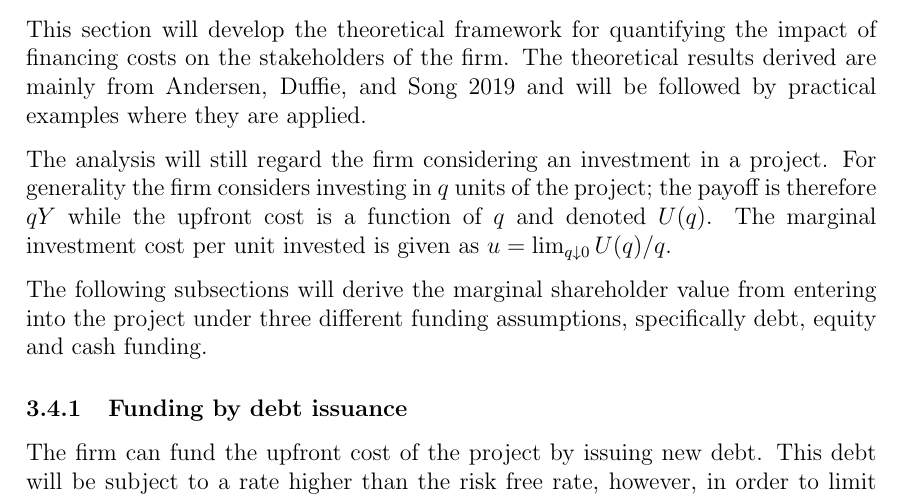
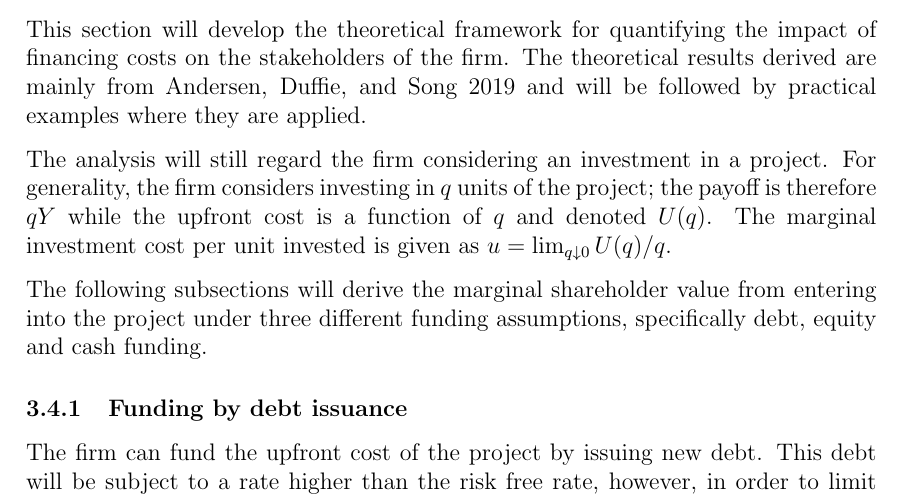
Before and after one commit to sebastianbaltser/master-thesis, a LaTeX thesis (thesis/main.tex, which reads thesis/content/body-matter/single-period-model/shareholders-financing-costs/introduction.tex): part of page 14 of 29, cut so that both start at the same text. Compiled offline with pdfLaTeX.

Commit message:
Add comma
Co-authored-by: SebastianAgergaard <53473607+SebastianAgergaard@users.noreply.github.com>

```diff
--- a/thesis/content/body-matter/single-period-model/shareholders-financing-costs/introduction.tex
+++ b/thesis/content/body-matter/single-period-model/shareholders-financing-costs/introduction.tex
@@ -10,7 +10,7 @@
     %       though it probably should.
 
     The analysis will still regard the firm considering an investment in a project.
-    For generality the firm considers investing in $q$ units of the project;
+    For generality, the firm considers investing in $q$ units of the project;
     the payoff is therefore $qY$ while the upfront cost is a function of $q$ and denoted $U(q)$.
     The marginal investment cost per unit invested is given as
     $u = \lim_{q\downarrow 0} U(q) / q$.
```
